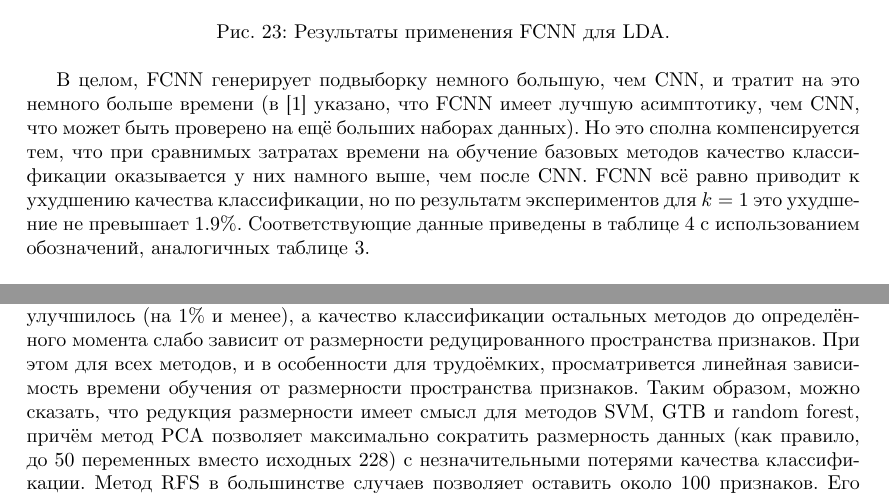
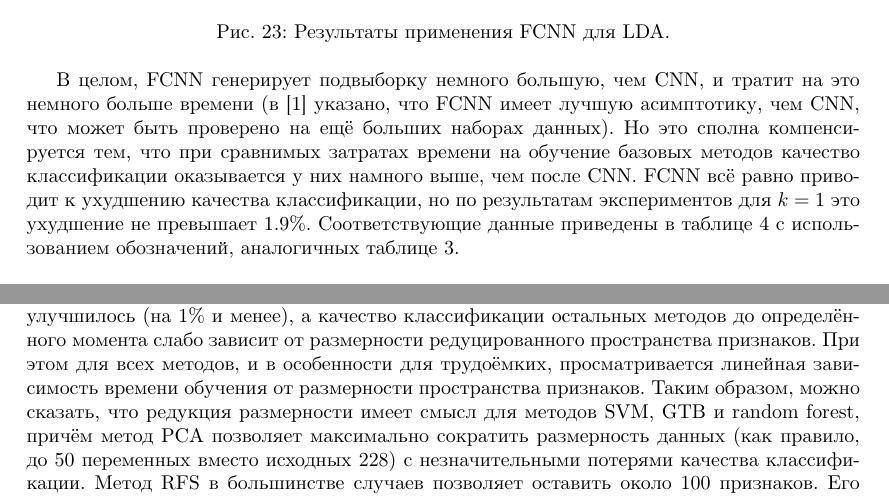
Before and after one commit to sovrasov/ML-Advertisement-Recognition, a LaTeX paper (paper/main.tex, which reads paper/conclusion.tex, paper/instance-selection.tex): two parts of pages 19 and 22 of 24, joined at a grey line, cut so that both start at the same text. Compiled offline with XeLaTeX.

Commit message:
Fix small errors in all sections

```diff
--- a/paper/conclusion.tex
+++ b/paper/conclusion.tex
@@ -1,6 +1,6 @@
 \section{Заключение}
 В работе был дан обзор базовых методов машинного обучения и исследована их эффективность применительно к модельной задаче по распознаванию рекламы. На первом этапе произведен подбор основных параметров методов с целью получения оптимального качества классификации на исходных данных. Как и ожидалось, простые методы (\(k\)NN, LDA) показали не лучшее качество классификации, но зато они быстро работают. Более продвинутые методы работают медленнее и для них имеет смысл использовать селекцию признаков или эталонов (см. таблицу \ref{table:base-all}).
 \par
-Далее были рассмотрены два метода отбора признаков: PCA и отбор по важности с помощью случайного леса (fandom forest selection или RFS). Оба метода оказались бесполезны в сочетании с \(k\)NN и LDA. Применение их вместе с SVM, gradient tree boosting (GTB) и случайным лесом дало схожие результаты: качество классификации SVM незначительно улучшилось (на \(1\%\) и менее), а качество классификации остальных методов до определённого момента слабо зависит от размерности редуцированного пространства признаков. При этом для всех методов, и в особенности для трудоёмких, просматривется линейная зависимость времени обучения от размерности пространства признаков. Таким образом, можно сказать, что редукция размерности имеет смысл для методов SVM, GTB и random forest, причём метод PCA позволяет максимально сократить размерность данных (как правило, до 50 переменных вместо исходных 228) с незначительными потерями качества классификации. Метод RFS в большинстве случаев позволяет оставить около 100 признаков. Его преимуществом является то, что часть признаков можно просто не извлекать при создании новых исходных данных, в то время как для использования PCA это всё равно придётся делать.
+Далее были рассмотрены два метода отбора признаков: PCA и отбор по важности с помощью случайного леса (fandom forest selection или RFS). Оба метода оказались бесполезны в сочетании с \(k\)NN и LDA. Применение их вместе с SVM, gradient tree boosting (GTB) и случайным лесом дало схожие результаты: качество классификации SVM незначительно улучшилось (на \(1\%\) и менее), а качество классификации остальных методов до определённого момента слабо зависит от размерности редуцированного пространства признаков. При этом для всех методов, и в особенности для трудоёмких, просматривается линейная зависимость времени обучения от размерности пространства признаков. Таким образом, можно сказать, что редукция размерности имеет смысл для методов SVM, GTB и random forest, причём метод PCA позволяет максимально сократить размерность данных (как правило, до 50 переменных вместо исходных 228) с незначительными потерями качества классификации. Метод RFS в большинстве случаев позволяет оставить около 100 признаков. Его преимуществом является то, что часть признаков можно просто не извлекать при создании новых исходных данных, в то время как для использования PCA это всё равно придётся делать.
 
 Среди методов отбора эталонов были рассмотрены, реализованы и использованы в экспериментах методы condensed nearest neighbor, fast condensed nearest neighbor и class conditional instance selection. Результат, достойный применения в практической деятельности, показал лишь метод FCNN, два других метода не смогли обеспечить приемлемое качество классификации базовых методов. В целом, большой проблемой метода отбора эталонов является то, что он представляет собой дополнительный шаг в процессе построения модели и требуемое для него время является критичным параметром. К сожалению, как отмечено в \cite{angiulli}, создатели методов отбора эталонов зачастую игнорируют этот критерий, из-за чего большая часть многообещающих методов с точки зрения сохранения потенциала обобщающей способности и редукции требует слишком большое время для работы. Возможно это одна из причин, по которой область instance selection не привлекает большой интерес в настоящее время.
--- a/paper/instance-selection.tex
+++ b/paper/instance-selection.tex
@@ -215,7 +215,7 @@ FCNN может быть расширен на число ближайших с
 	\caption{Результаты применения FCNN для GTB}\label{fig:fcnn-gtb-results}
 \end{figure}
 
-В целом, FCNN генерирует подвыборку немного большую, чем CNN, и тратит на это немного больше времени (в \cite{angiulli} указано, что FCNN имеет лучшую асимптотику, чем CNN, что может быть проверено на ещё больших наборах данных). Но это сполна компенсируется тем, что при сравнимых затратах времени на обучение базовых методов качество классификации оказывается у них намного выше, чем после CNN. FCNN всё равно приводит к ухудшению качества классификации, но по результатм экспериментов для \(k=1\) это ухудшение не превышает 1.9\%. Соответствующие данные приведены в таблице~\ref{table:fcnn-results} с использованием обозначений, аналогичных таблице~\ref{table:cnn-results}.
+В целом, FCNN генерирует подвыборку немного большую, чем CNN, и тратит на это немного больше времени (в \cite{angiulli} указано, что FCNN имеет лучшую асимптотику, чем CNN, что может быть проверено на ещё больших наборах данных). Но это сполна компенсируется тем, что при сравнимых затратах времени на обучение базовых методов качество классификации оказывается у них намного выше, чем после CNN. FCNN всё равно приводит к ухудшению качества классификации, но по результатам экспериментов для \(k=1\) это ухудшение не превышает 1.9\%. Соответствующие данные приведены в таблице~\ref{table:fcnn-results} с использованием обозначений, аналогичных таблице~\ref{table:cnn-results}.
 
 \begin{table}[h!]
     \centering
```
Also changed, not shown: paper/features-selection.tex (+1 -1 lines), paper/instance-selection.tex (4 more changed lines).
